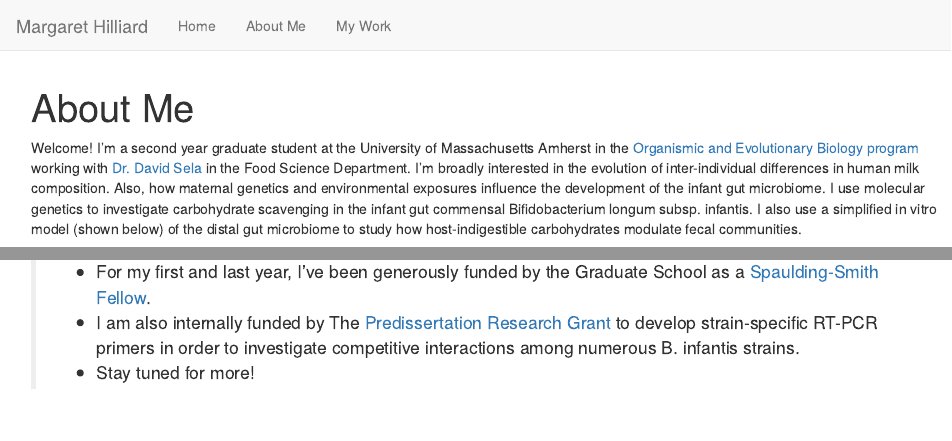
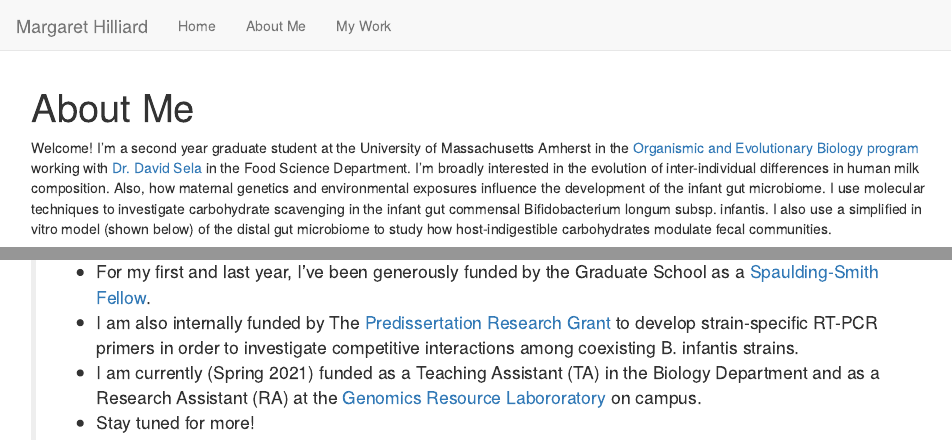
Before and after one commit to margarethilliard/my-website, an R Markdown document (about.Rmd): the page in a window 1100 px wide, from its top, and a second part further down, joined at a grey line. Rendered offline with R 4.5, knitr and Pandoc, with nearby package versions.

Commit message:
updated funding info

```diff
--- a/about.Rmd
+++ b/about.Rmd
@@ -5,7 +5,7 @@ output:
     theme: lumen
 ---
 
-Welcome! I'm a second year graduate student at the University of Massachusetts Amherst in the [Organismic and Evolutionary Biology program](https://gpls.cns.umass.edu/oeb) working with [Dr. David Sela](https://www.selalab.org/) in the Food Science Department. I'm broadly interested in the evolution of inter-individual differences in human milk composition. Also, how maternal genetics and environmental exposures influence the development of the infant gut microbiome. I use molecular genetics to investigate carbohydrate scavenging in the infant gut commensal Bifidobacterium longum subsp. infantis. I also use a simplified in vitro model (shown below) of the distal gut microbiome to study how host-indigestible carbohydrates modulate fecal communities.
+Welcome! I'm a second year graduate student at the University of Massachusetts Amherst in the [Organismic and Evolutionary Biology program](https://gpls.cns.umass.edu/oeb) working with [Dr. David Sela](https://www.selalab.org/) in the Food Science Department. I'm broadly interested in the evolution of inter-individual differences in human milk composition. Also, how maternal genetics and environmental exposures influence the development of the infant gut microbiome. I use molecular techniques to investigate carbohydrate scavenging in the infant gut commensal Bifidobacterium longum subsp. infantis. I also use a simplified in vitro model (shown below) of the distal gut microbiome to study how host-indigestible carbohydrates modulate fecal communities.
 
 In my free time I enjoy bouldering, watching horror movies or documentaries, gardening, reading science non-fiction, baking, watercolor painting, and playing board games!
 
@@ -14,5 +14,6 @@ In my free time I enjoy bouldering, watching horror movies or documentaries, gar
 ## About My Funding
 
 >- For my first and last year, I've been generously funded by the Graduate School as a [Spaulding-Smith Fellow](https://www.umass.edu/graduate/inclusion/spaulding-smith-fellows).
->- I am also internally funded by The [Predissertation Research Grant](https://www.umass.edu/graduate/funding/internal-funding) to develop strain-specific RT-PCR primers in order to investigate competitive interactions among numerous B. infantis strains.
+>- I am also internally funded by The [Predissertation Research Grant](https://www.umass.edu/graduate/funding/internal-funding) to develop strain-specific RT-PCR primers in order to investigate competitive interactions among coexisting B. infantis strains.
+>- I am currently (Spring 2021) funded as a Teaching Assistant (TA) in the Biology Department and as a Research Assistant (RA) at the [Genomics Resource Labororatory](https://www.umass.edu/ials/genomics) on campus.
 >- Stay tuned for more!
```
